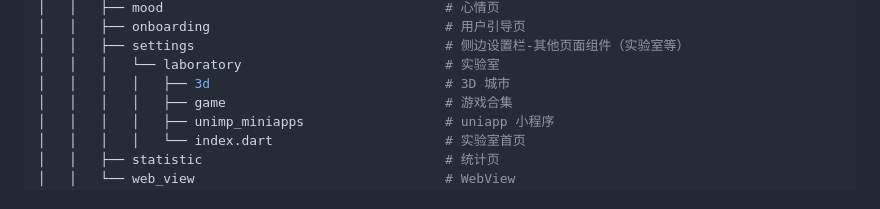
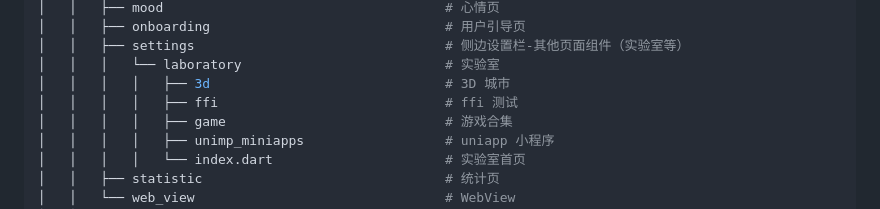
Before and after one commit to AmosHuKe/Mood-Example, a Markdown page: README.md, the part around the change. Drawn GitHub-style.

Commit message:
feat: 项目结构

```diff
--- a/README.md
+++ b/README.md
@@ -226,6 +226,7 @@ $ flutter test integration_test/app_test.dart
 │   │   ├── settings                                # 侧边设置栏-其他页面组件（实验室等）
 │   │   │   └── laboratory                          # 实验室
 │   │   │   │   ├── 3d                              # 3D 城市
+│   │   │   │   ├── ffi                             # ffi 测试
 │   │   │   │   ├── game                            # 游戏合集
 │   │   │   │   ├── unimp_miniapps                  # uniapp 小程序
 │   │   │   │   └── index.dart                      # 实验室首页
```
